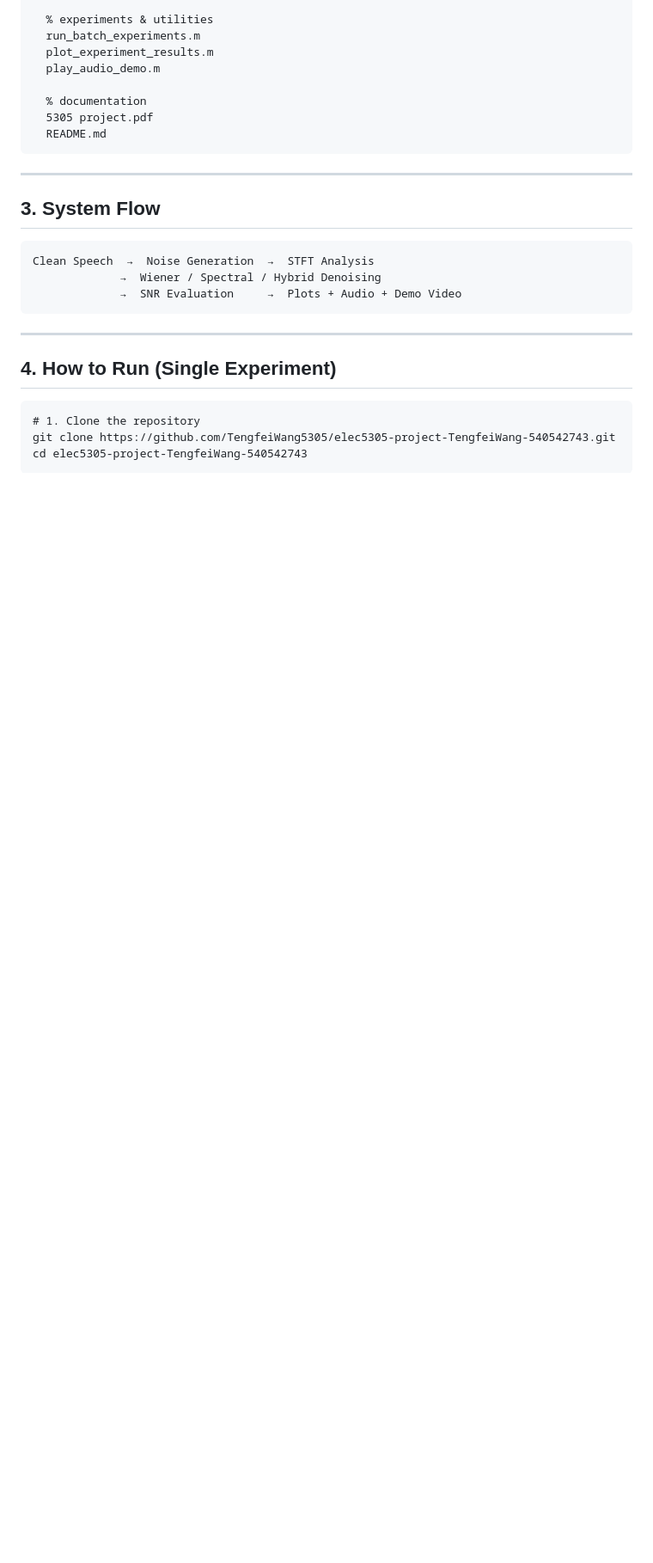
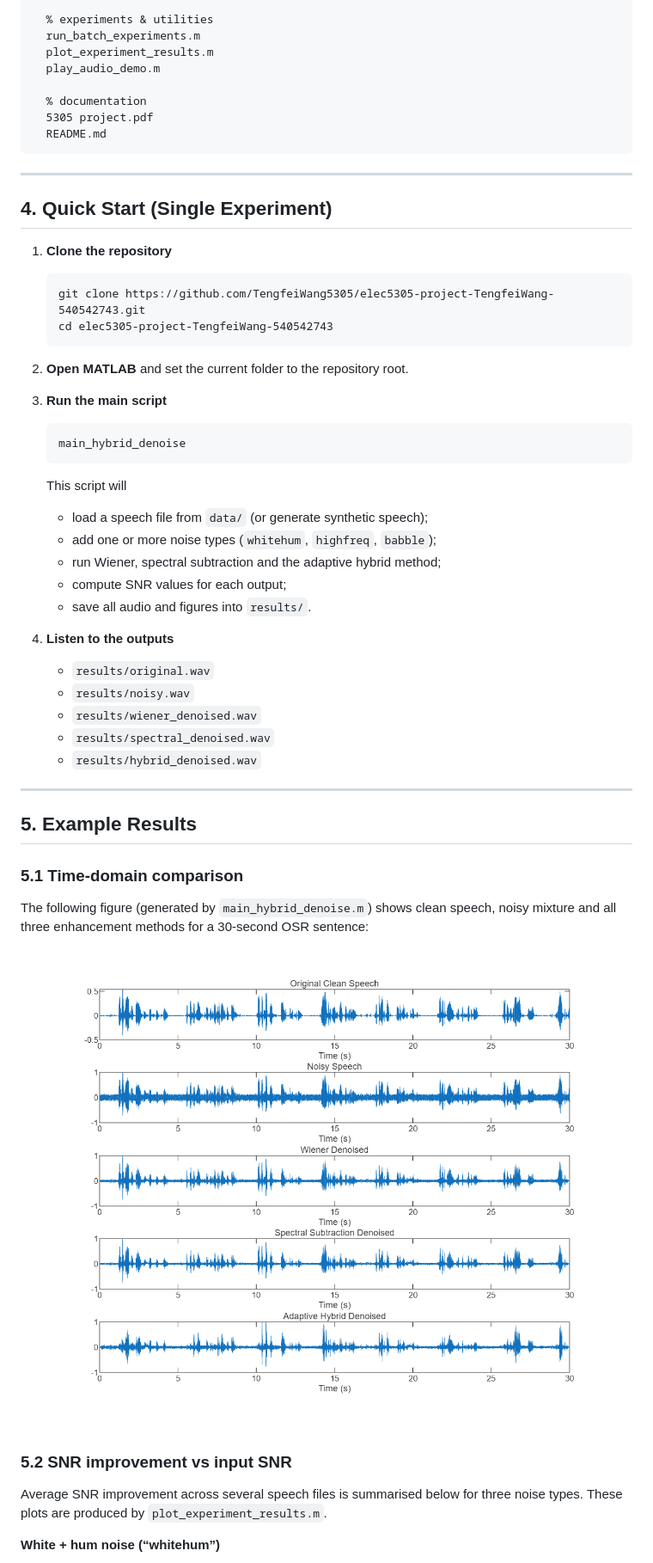
Before and after one commit to TengfeiWang5305/elec5305-project-TengfeiWang-540542743, a Markdown page: README.md, the part around the change printed below. Shown: that part at 86% size. Drawn GitHub-style; blank space fills up the shorter version.

```diff
--- a/README.md
+++ b/README.md
@@ -99,16 +114,50 @@ All implementations are pure MATLAB code and do not require deep learning toolbo
 
 ---
 
-## 3. System Flow
+## 4. Quick Start (Single Experiment)
 
-    Clean Speech  →  Noise Generation  →  STFT Analysis
-                 →  Wiener / Spectral / Hybrid Denoising
-                 →  SNR Evaluation     →  Plots + Audio + Demo Video
+1. **Clone the repository**
+
+       git clone https://github.com/TengfeiWang5305/elec5305-project-TengfeiWang-540542743.git
+       cd elec5305-project-TengfeiWang-540542743
+
+2. **Open MATLAB** and set the current folder to the repository root.
+
+3. **Run the main script**
+
+       main_hybrid_denoise
+
+   This script will
+
+   - load a speech file from `data/` (or generate synthetic speech);
+   - add one or more noise types (`whitehum`, `highfreq`, `babble`);
+   - run Wiener, spectral subtraction and the adaptive hybrid method;
+   - compute SNR values for each output;
+   - save all audio and figures into `results/`.
+
+4. **Listen to the outputs**
+
+   - `results/original.wav`
+   - `results/noisy.wav`
+   - `results/wiener_denoised.wav`
+   - `results/spectral_denoised.wav`
+   - `results/hybrid_denoised.wav`
 
 ---
 
-## 4. How to Run (Single Experiment)
+## 5. Example Results
 
-    # 1. Clone the repository
-    git clone https://github.com/TengfeiWang5305/elec5305-project-TengfeiWang-540542743.git
-    cd elec5305-project-TengfeiWang-540542743
+### 5.1 Time-domain comparison
+
+The following figure (generated by `main_hybrid_denoise.m`) shows clean speech,
+noisy mixture and all three enhancement methods for a 30-second OSR sentence:
+
+![Waveforms – clean vs noisy vs denoised](results/comparison_waveforms.png)
+
+### 5.2 SNR improvement vs input SNR
+
+Average SNR improvement across several speech files is summarised below for
+three noise types. These plots are produced by `plot_experiment_results.m`.
+
+**White + hum noise (“whitehum”)**
+
```
Also changed, not shown: other parts of README.md (+121 -77 lines).
